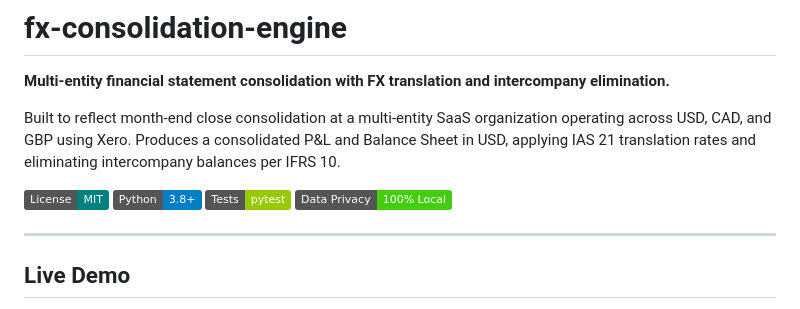
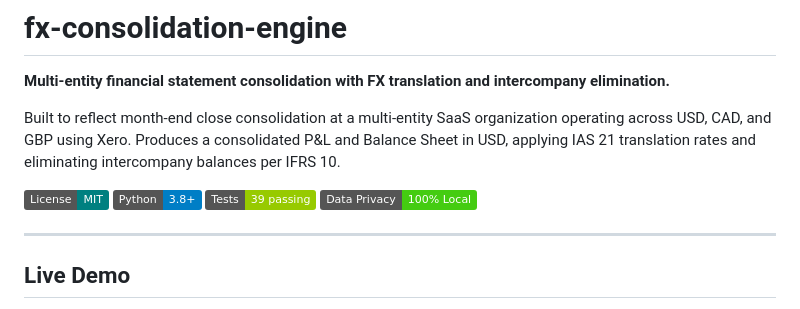
Before and after one commit to wongcpa/fx-consolidation-engine, a Markdown page: README.md, the part around the change. Drawn GitHub-style; badges without logos.

Commit message:
README: show test count in badge

```diff
--- a/README.md
+++ b/README.md
@@ -4,7 +4,7 @@
 
 Built to reflect month-end close consolidation at a multi-entity SaaS organization operating across USD, CAD, and GBP using Xero. Produces a consolidated P&L and Balance Sheet in USD, applying IAS 21 translation rates and eliminating intercompany balances per IFRS 10.
 
-[![License: MIT](https://img.shields.io/badge/License-MIT-teal.svg)](LICENSE) [![Python 3.8+](https://img.shields.io/badge/Python-3.8%2B-blue.svg)](https://python.org) [![Tests: pytest](https://img.shields.io/badge/Tests-pytest-green.svg)](tests/) [![100% Local](https://img.shields.io/badge/Data%20Privacy-100%25%20Local-brightgreen.svg)](#data-privacy)
+[![License: MIT](https://img.shields.io/badge/License-MIT-teal.svg)](LICENSE) [![Python 3.8+](https://img.shields.io/badge/Python-3.8%2B-blue.svg)](https://python.org) [![Tests: pytest](https://img.shields.io/badge/Tests-39%20passing-green.svg)](tests/) [![100% Local](https://img.shields.io/badge/Data%20Privacy-100%25%20Local-brightgreen.svg)](#data-privacy)
 
 ---
 
```
